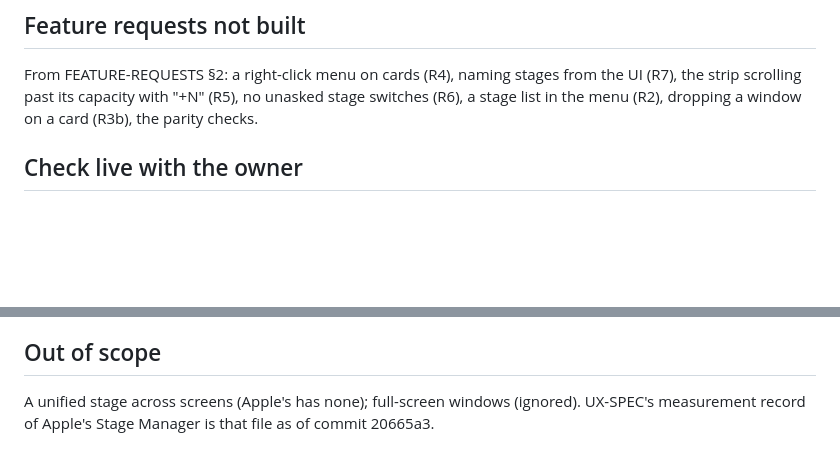
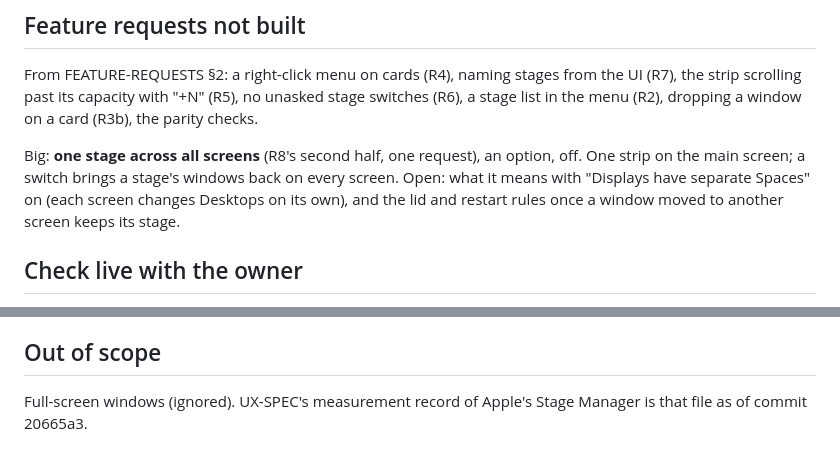
Before and after one commit to eugene-tea/stage-manager, a Markdown page: PLAN.md, 2 parts joined by grey strips. GitHub-like rendering; blank space fills up the shorter version.

Commit message:
PLAN: one stage across all screens is a feature request (R8, an option, big), not out of scope

```diff
--- a/PLAN.md
+++ b/PLAN.md
@@ -18,6 +18,11 @@ What is still to do. What shipped is in [CHANGELOG.md](CHANGELOG.md); how the ap
 From FEATURE-REQUESTS §2: a right-click menu on cards (R4), naming stages from the UI (R7),
 the strip scrolling past its capacity with "+N" (R5), no unasked stage switches (R6), a
 stage list in the menu (R2), dropping a window on a card (R3b), the parity checks.
+
+Big: **one stage across all screens** (R8's second half, one request), an option, off.
+One strip on the main screen; a switch brings a stage's windows back on every screen. Open:
+what it means with "Displays have separate Spaces" on (each screen changes Desktops on its
+own), and the lid and restart rules once a window moved to another screen keeps its stage.
 
 ## Check live with the owner
 
@@ -87,5 +92,5 @@ stage list in the menu (R2), dropping a window on a card (R3b), the parity check
 
 ## Out of scope
 
-A unified stage across screens (Apple's has none); full-screen windows (ignored). UX-SPEC's
-measurement record of Apple's Stage Manager is that file as of commit 20665a3.
+Full-screen windows (ignored). UX-SPEC's measurement record of Apple's Stage Manager is
+that file as of commit 20665a3.
```
Also changed, not shown: docs/FEATURE-REQUESTS.md (+1 -1 lines).
